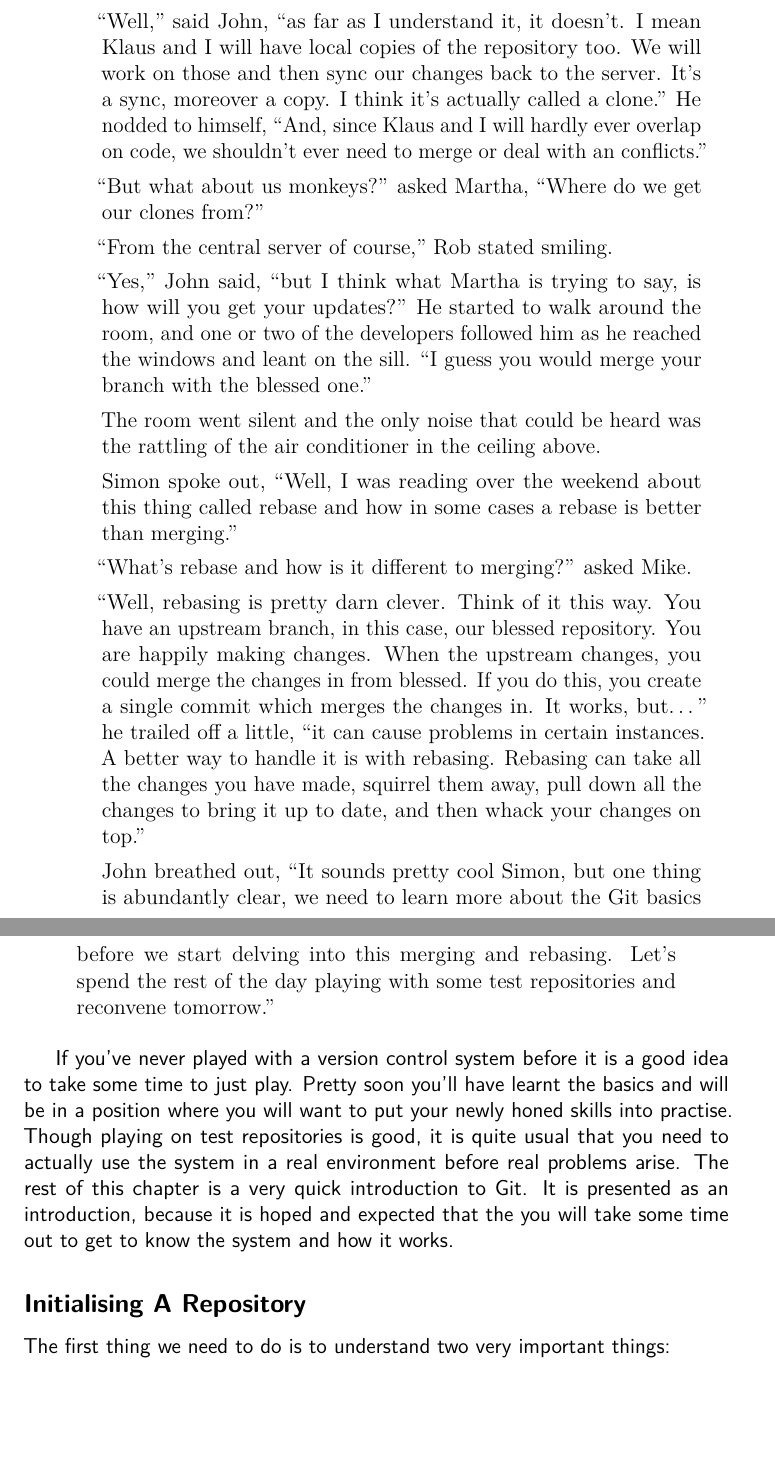
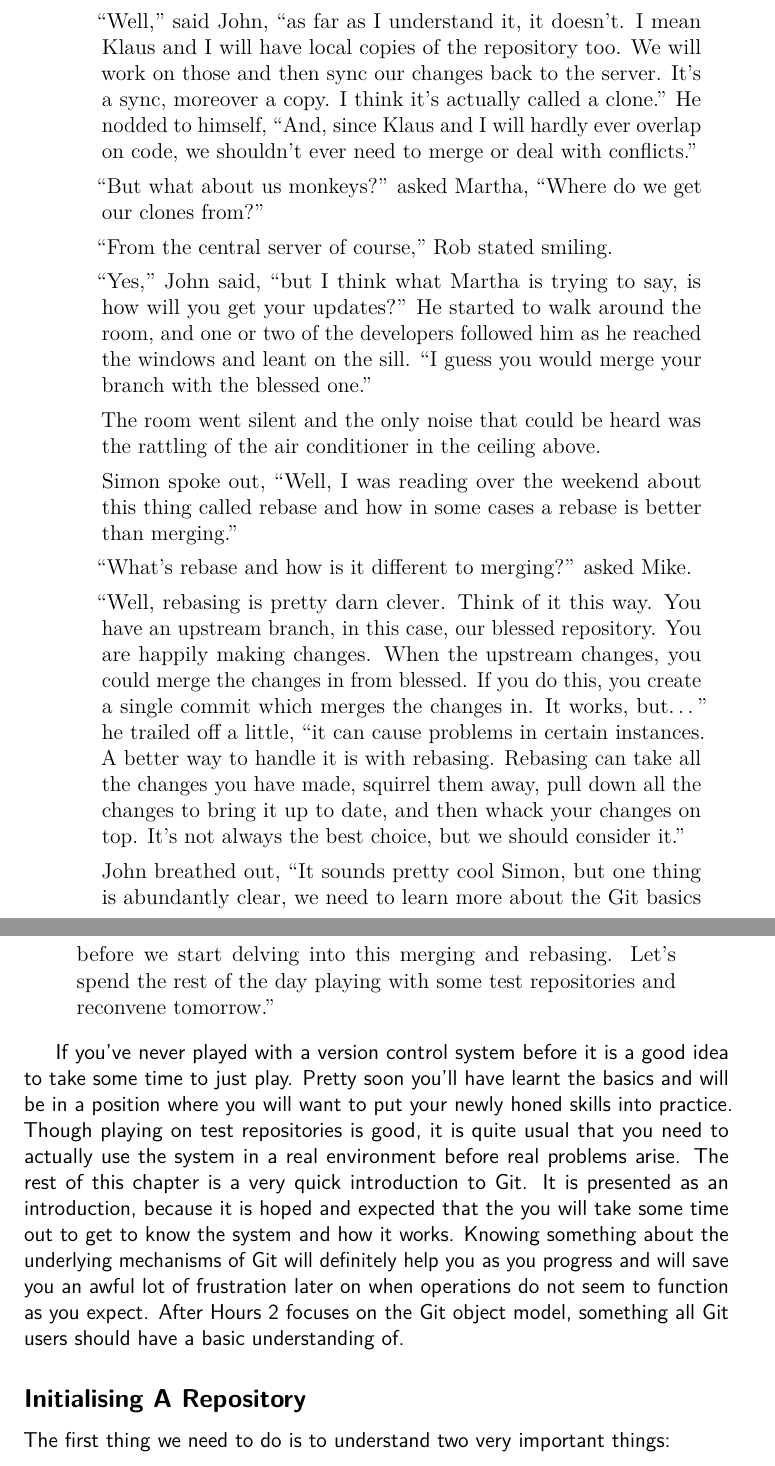
Before and after one commit to cbx33/gitt, a LaTeX thesis (print.tex, which reads chap2.tex): two parts of pages 35 and 36 of 262, joined at a grey line, cut so that both start at the same text, the shorter picture padded with empty space. Compiled offline with pdfLaTeX.

Commit message:
Johan's comments 1-4

```diff
--- a/chap2.tex
+++ b/chap2.tex
@@ -46,7 +46,7 @@ There were other moans and grunts.
 
 ``Well,'' said John,
 ``as far as I understand it, it doesn't. I mean Klaus and I will have local copies of the repository too. We will work on those and then sync our changes back to the server. It's a sync, moreover a copy. I think it's actually called a clone.''
-He nodded to himself, ``And, since Klaus and I will hardly ever overlap on code, we shouldn't ever need to merge or deal with an conflicts.''
+He nodded to himself, ``And, since Klaus and I will hardly ever overlap on code, we shouldn't ever need to merge or deal with conflicts.''
 
 ``But what about us monkeys?'' asked Martha,
 ``Where do we get our clones from?''
@@ -65,16 +65,19 @@ Simon spoke out, ``Well, I was reading over the weekend about this thing called
 ``What's rebase and how is it different to merging?'' asked Mike.
 
 ``Well, rebasing is pretty darn clever. Think of it this way. You have an upstream branch, in this case, our blessed repository. You are happily making changes. When the upstream changes, you could merge the changes in from blessed. If you do this, you create a single commit which merges the changes in. It works, but\ldots'' he trailed off a little,
-``it can cause problems in certain instances. A better way to handle it is with rebasing. Rebasing can take all the changes you have made, squirrel them away, pull down all the changes to bring it up to date, and then whack your changes on top.''
+``it can cause problems in certain instances. A better way to handle it is with rebasing. Rebasing can take all the changes you have made, squirrel them away, pull down all the changes to bring it up to date, and then whack your changes on top.
+It's not always the best choice, but we should consider it.''
 
 John breathed out, ``It sounds pretty cool Simon, but one thing is abundantly clear, we need to learn more about the Git basics before we start delving into this merging and rebasing. Let's spend the rest of the day playing with some test repositories and reconvene tomorrow.''
 \end{trenches}
 
 If you've never played with a version control system before it is a good idea to take some time to just play.
-Pretty soon you'll have learnt the basics and will be in a position where you will want to put your newly honed skills into practise.
+Pretty soon you'll have learnt the basics and will be in a position where you will want to put your newly honed skills into practice.
 Though playing on test repositories is good, it is quite usual that you need to actually use the system in a real environment before real problems arise.
 The rest of this chapter is a very quick introduction to Git.
 It is presented as an introduction, because it is hoped and expected that the you will take some time out to get to know the system and how it works.
+Knowing something about the underlying mechanisms of Git will definitely help you as you progress and will save you an awful lot of frustration later on when operations do not seem to function as you expect.
+After Hours 2 focuses on the Git object model, something all Git users should have a basic understanding of.
 
 \subsection{Initialising A Repository}
 The first thing we need to do is to understand two very important things:
```
